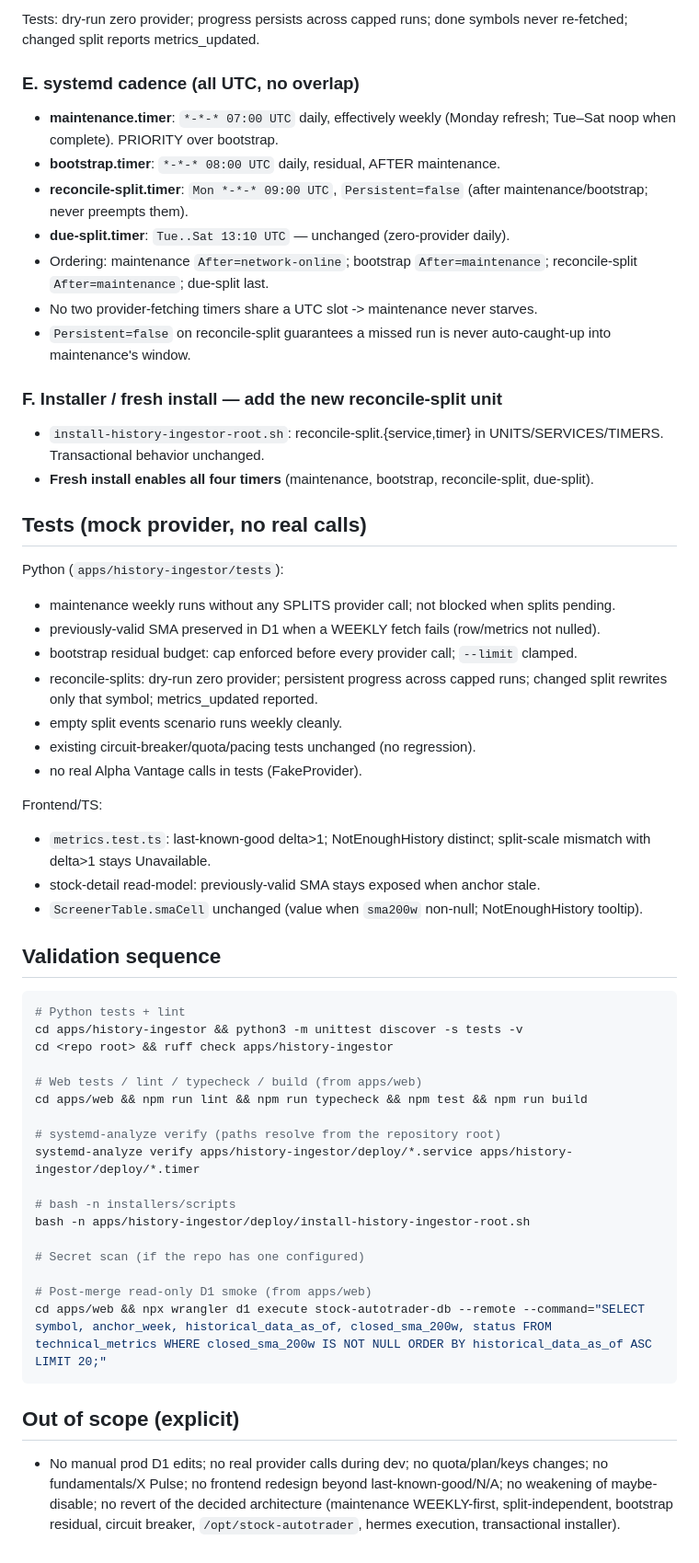
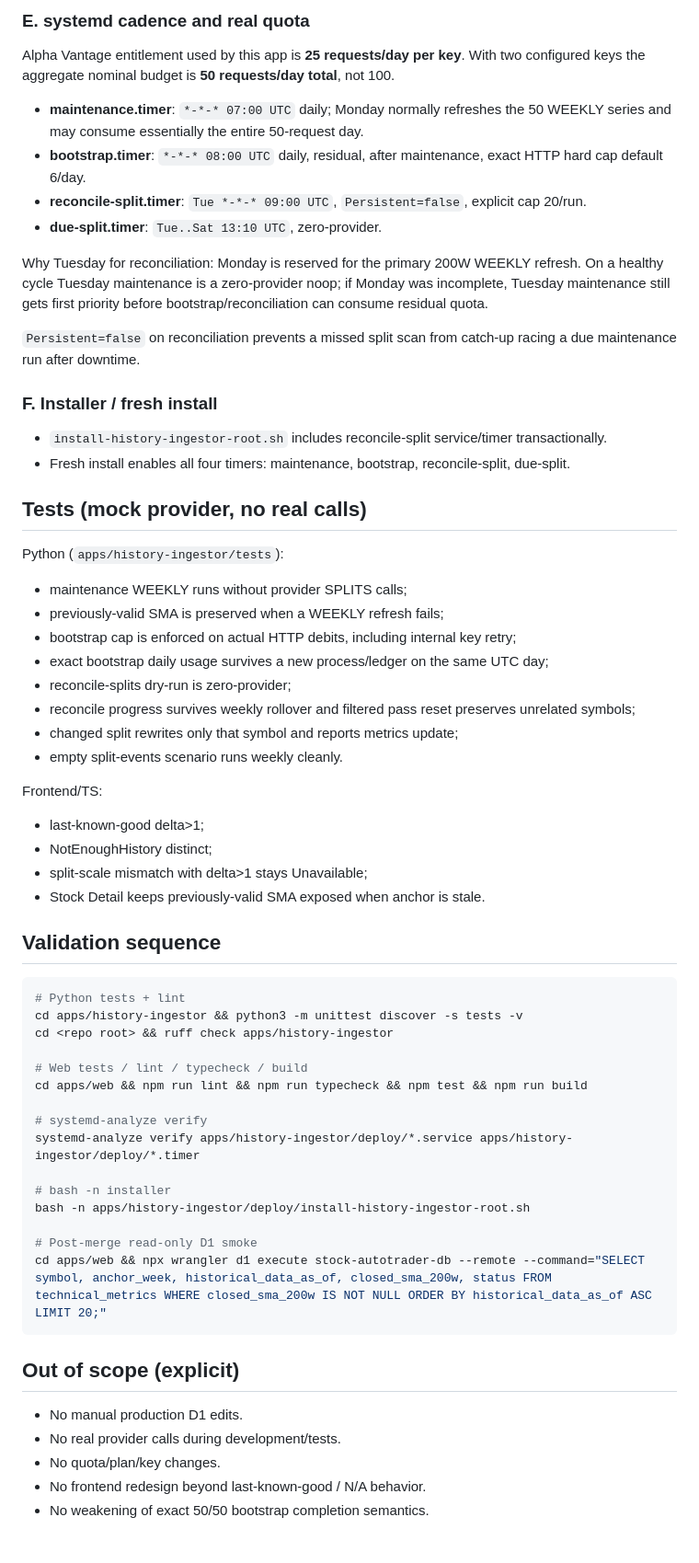
Before and after one commit to drdrey7/stock-autotrader, a Markdown page: .hermes/plans/history-sma-reliability.md, the part around one of its changes. Shown at 92% size. GitHub-like rendering.

Commit message:
docs(history): align reliability plan with final quota design

````diff
--- a/.hermes/plans/history-sma-reliability.md
+++ b/.hermes/plans/history-sma-reliability.md
@@ -62,38 +59,41 @@ Tests: cap=1 + explicit large limit => exactly 1 request; limit below cap respec
 
-Tests: dry-run zero provider; progress persists across capped runs; done symbols never re-fetched; changed split reports metrics_updated.
+### E. systemd cadence and real quota
 
-### E. systemd cadence (all UTC, no overlap)
+Alpha Vantage entitlement used by this app is **25 requests/day per key**. With two configured keys the aggregate nominal budget is **50 requests/day total**, not 100.
 
-- **maintenance.timer**: `*-*-* 07:00 UTC` daily, effectively weekly (Monday refresh; Tue–Sat noop when complete). PRIORITY over bootstrap.
-- **bootstrap.timer**: `*-*-* 08:00 UTC` daily, residual, AFTER maintenance.
-- **reconcile-split.timer**: `Mon *-*-* 09:00 UTC`, `Persistent=false` (after maintenance/bootstrap; never preempts them).
-- **due-split.timer**: `Tue..Sat 13:10 UTC` — unchanged (zero-provider daily).
-- Ordering: maintenance `After=network-online`; bootstrap `After=maintenance`; reconcile-split `After=maintenance`; due-split last.
-- No two provider-fetching timers share a UTC slot -> maintenance never starves.
-- `Persistent=false` on reconcile-split guarantees a missed run is never auto-caught-up into maintenance's window.
+- **maintenance.timer**: `*-*-* 07:00 UTC` daily; Monday normally refreshes the 50 WEEKLY series and may consume essentially the entire 50-request day.
+- **bootstrap.timer**: `*-*-* 08:00 UTC` daily, residual, after maintenance, exact HTTP hard cap default 6/day.
+- **reconcile-split.timer**: `Tue *-*-* 09:00 UTC`, `Persistent=false`, explicit cap 20/run.
+- **due-split.timer**: `Tue..Sat 13:10 UTC`, zero-provider.
 
-### F. Installer / fresh install — add the new reconcile-split unit
+Why Tuesday for reconciliation: Monday is reserved for the primary 200W WEEKLY refresh. On a healthy cycle Tuesday maintenance is a zero-provider noop; if Monday was incomplete, Tuesday maintenance still gets first priority before bootstrap/reconciliation can consume residual quota.
 
-- `install-history-ingestor-root.sh`: reconcile-split.{service,timer} in UNITS/SERVICES/TIMERS. Transactional behavior unchanged.
-- **Fresh install enables all four timers** (maintenance, bootstrap, reconcile-split, due-split).
+`Persistent=false` on reconciliation prevents a missed split scan from catch-up racing a due maintenance run after downtime.
+
+### F. Installer / fresh install
+
+- `install-history-ingestor-root.sh` includes reconcile-split service/timer transactionally.
+- Fresh install enables all four timers: maintenance, bootstrap, reconcile-split, due-split.
 
 ## Tests (mock provider, no real calls)
 
 Python (`apps/history-ingestor/tests`):
 
-- maintenance weekly runs without any SPLITS provider call; not blocked when splits pending.
-- previously-valid SMA preserved in D1 when a WEEKLY fetch fails (row/metrics not nulled).
-- bootstrap residual budget: cap enforced before every provider call; `--limit` clamped.
-- reconcile-splits: dry-run zero provider; persistent progress across capped runs; changed split rewrites only that symbol; metrics_updated reported.
-- empty split events scenario runs weekly cleanly.
-- existing circuit-breaker/quota/pacing tests unchanged (no regression).
-- no real Alpha Vantage calls in tests (FakeProvider).
+- maintenance WEEKLY runs without provider SPLITS calls;
+- previously-valid SMA is preserved when a WEEKLY refresh fails;
+- bootstrap cap is enforced on actual HTTP debits, including internal key retry;
+- exact bootstrap daily usage survives a new process/ledger on the same UTC day;
+- reconcile-splits dry-run is zero-provider;
+- reconcile progress survives weekly rollover and filtered pass reset preserves unrelated symbols;
+- changed split rewrites only that symbol and reports metrics update;
+- empty split-events scenario runs weekly cleanly.
 
 Frontend/TS:
 
-- `metrics.test.ts`: last-known-good delta>1; NotEnoughHistory distinct; split-scale mismatch with delta>1 stays Unavailable.
-- stock-detail read-model: previously-valid SMA stays exposed when anchor stale.
-- `ScreenerTable.smaCell` unchanged (value when `sma200w` non-null; NotEnoughHistory tooltip).
+- last-known-good delta>1;
+- NotEnoughHistory distinct;
+- split-scale mismatch with delta>1 stays Unavailable;
+- Stock Detail keeps previously-valid SMA exposed when anchor is stale.
 
 ## Validation sequence
 
@@ -102,21 +102,23 @@ Frontend/TS:
 cd apps/history-ingestor && python3 -m unittest discover -s tests -v
 cd <repo root> && ruff check apps/history-ingestor
 
-# Web tests / lint / typecheck / build (from apps/web)
+# Web tests / lint / typecheck / build
 cd apps/web && npm run lint && npm run typecheck && npm test && npm run build
 
-# systemd-analyze verify (paths resolve from the repository root)
+# systemd-analyze verify
 systemd-analyze verify apps/history-ingestor/deploy/*.service apps/history-ingestor/deploy/*.timer
 
-# bash -n installers/scripts
+# bash -n installer
 bash -n apps/history-ingestor/deploy/install-history-ingestor-root.sh
 
-# Secret scan (if the repo has one configured)
-
-# Post-merge read-only D1 smoke (from apps/web)
+# Post-merge read-only D1 smoke
 cd apps/web && npx wrangler d1 execute stock-autotrader-db --remote --command="SELECT symbol, anchor_week, historical_data_as_of, closed_sma_200w, status FROM technical_metrics WHERE closed_sma_200w IS NOT NULL ORDER BY historical_data_as_of ASC LIMIT 20;"
 ```
 
 ## Out of scope (explicit)
 
-- No manual prod D1 edits; no real provider calls during dev; no quota/plan/keys changes; no fundamentals/X Pulse; no frontend redesign beyond last-known-good/N/A; no weakening of maybe-disable; no revert of the decided architecture (maintenance WEEKLY-first, split-independent, bootstrap residual, circuit breaker, `/opt/stock-autotrader`, hermes execution, transactional installer).
+- No manual production D1 edits.
+- No real provider calls during development/tests.
+- No quota/plan/key changes.
+- No frontend redesign beyond last-known-good / N/A behavior.
+- No weakening of exact 50/50 bootstrap completion semantics.
````
Also changed, not shown: other parts of .hermes/plans/history-sma-reliability.md (+28 -31 lines).
